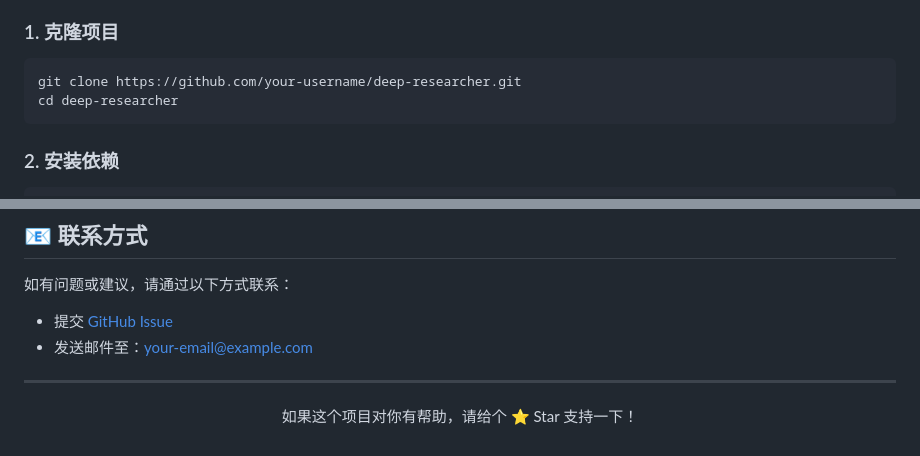
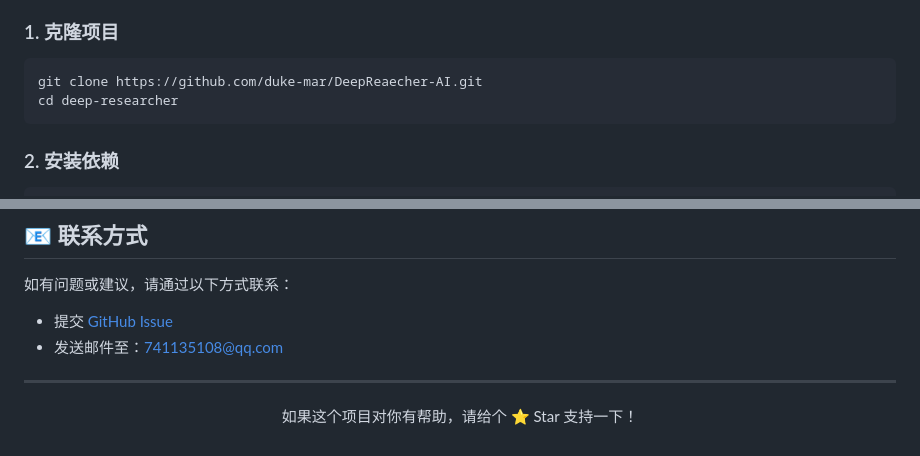
Before and after one commit to duke-mar/DeepReaecher-AI, a Markdown page: README.md, 2 parts joined by grey strips. Drawn GitHub-style.

````diff
--- a/README.md
+++ b/README.md
@@ -213,7 +213,7 @@ flowchart TD
 ### 1. 克隆项目
 
 ```bash
-git clone https://github.com/your-username/deep-researcher.git
+git clone https://github.com/duke-mar/DeepReaecher-AI.git
 cd deep-researcher
 ```
 
@@ -727,8 +727,8 @@ docker compose down
 
 如有问题或建议，请通过以下方式联系：
 
-- 提交 [GitHub Issue](https://github.com/your-username/deep-researcher/issues)
-- 发送邮件至：your-email@example.com
+- 提交 [GitHub Issue](https://github.com/duke-mar/DeepReaecher-AI/issues)
+- 发送邮件至：741135108@qq.com
 
 ---
 
````
